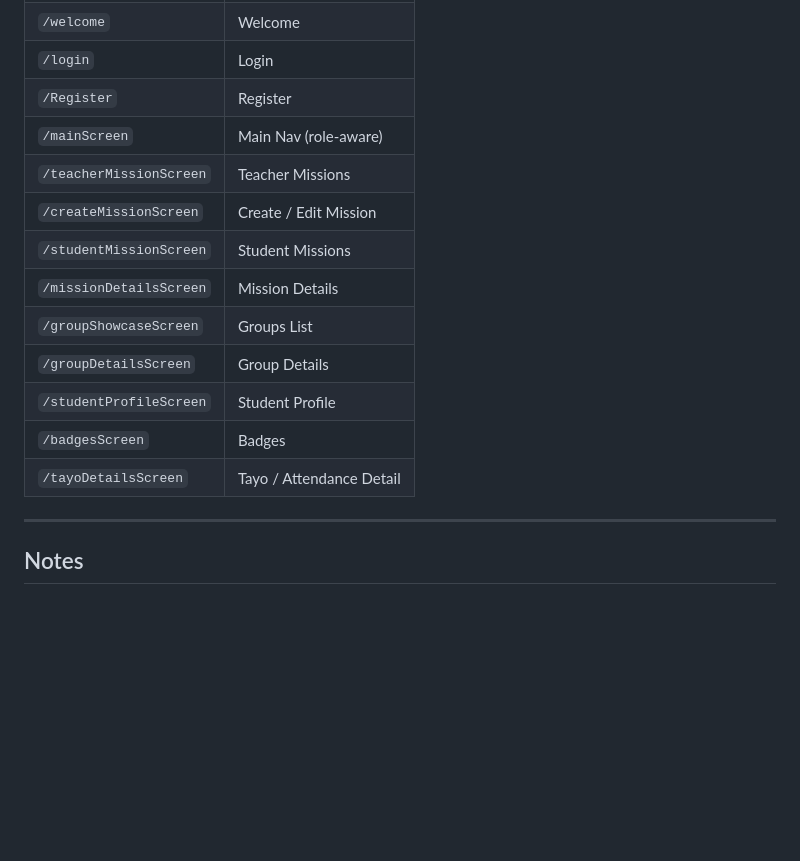
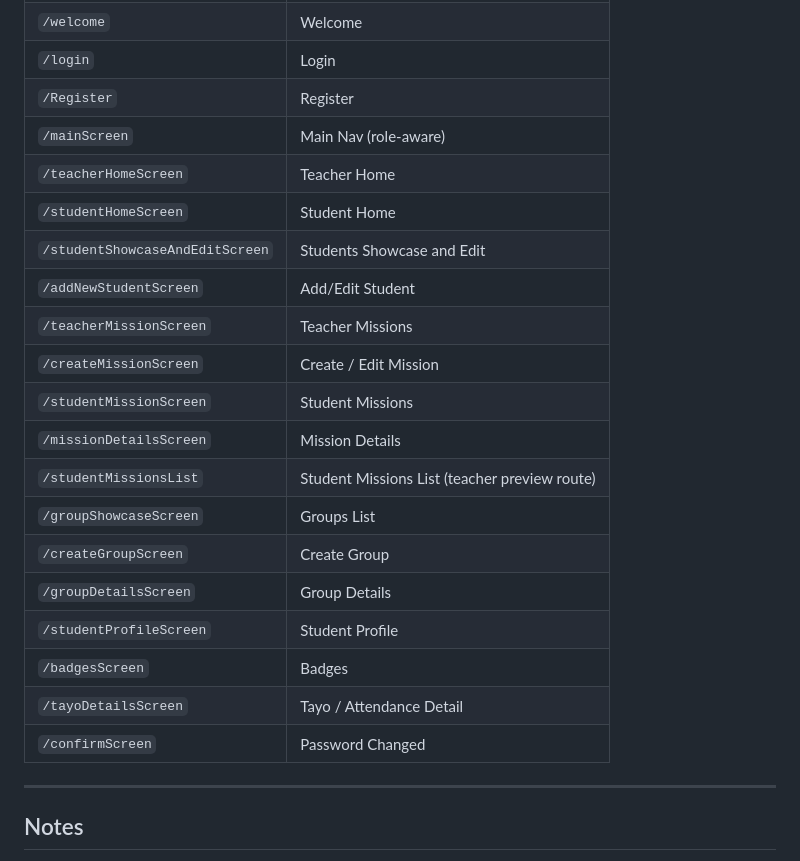
Before and after one commit to Martin-Amgad/Saint-Paul, a Markdown page: README.md, the part around one of its changes. Rendered like a GitHub page; blank space fills up the shorter version.

```diff
--- a/README.md
+++ b/README.md
@@ -200,15 +238,22 @@ Key routes:
 | `/login` | Login |
 | `/Register` | Register |
 | `/mainScreen` | Main Nav (role-aware) |
+| `/teacherHomeScreen` | Teacher Home |
+| `/studentHomeScreen` | Student Home |
+| `/studentShowcaseAndEditScreen` | Students Showcase and Edit |
+| `/addNewStudentScreen` | Add/Edit Student |
 | `/teacherMissionScreen` | Teacher Missions |
 | `/createMissionScreen` | Create / Edit Mission |
 | `/studentMissionScreen` | Student Missions |
 | `/missionDetailsScreen` | Mission Details |
+| `/studentMissionsList` | Student Missions List (teacher preview route) |
 | `/groupShowcaseScreen` | Groups List |
+| `/createGroupScreen` | Create Group |
 | `/groupDetailsScreen` | Group Details |
 | `/studentProfileScreen` | Student Profile |
 | `/badgesScreen` | Badges |
 | `/tayoDetailsScreen` | Tayo / Attendance Detail |
+| `/confirmScreen` | Password Changed |
 
 ---
 
```
Also changed, not shown: other parts of README.md (+40 -2 lines).
